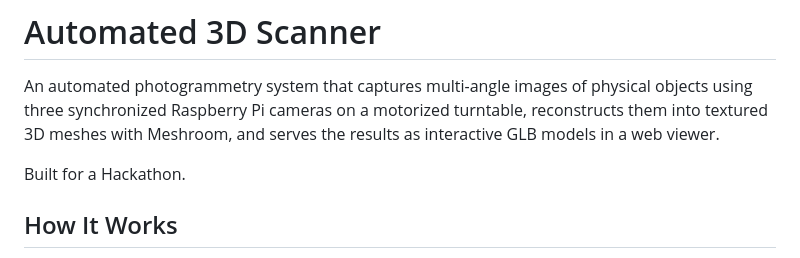
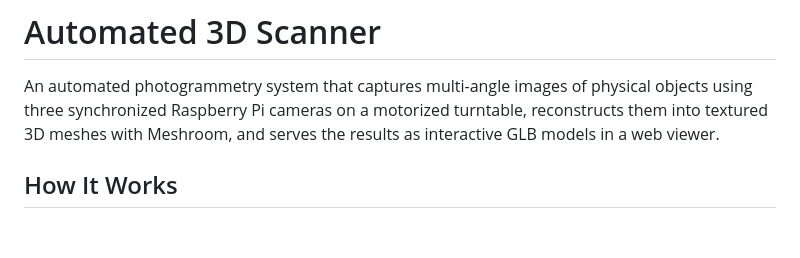
Before and after one commit to lwin12/Digital-Twin-Project, a Markdown page: README.md, the part around the change. Drawn GitHub-style; blank space fills up the shorter version.

```diff
--- a/README.md
+++ b/README.md
@@ -2,7 +2,7 @@
 
 An automated photogrammetry system that captures multi-angle images of physical objects using three synchronized Raspberry Pi cameras on a motorized turntable, reconstructs them into textured 3D meshes with Meshroom, and serves the results as interactive GLB models in a web viewer.
 
-Built for a Hackathon.
+
 
 ## How It Works
 
```
